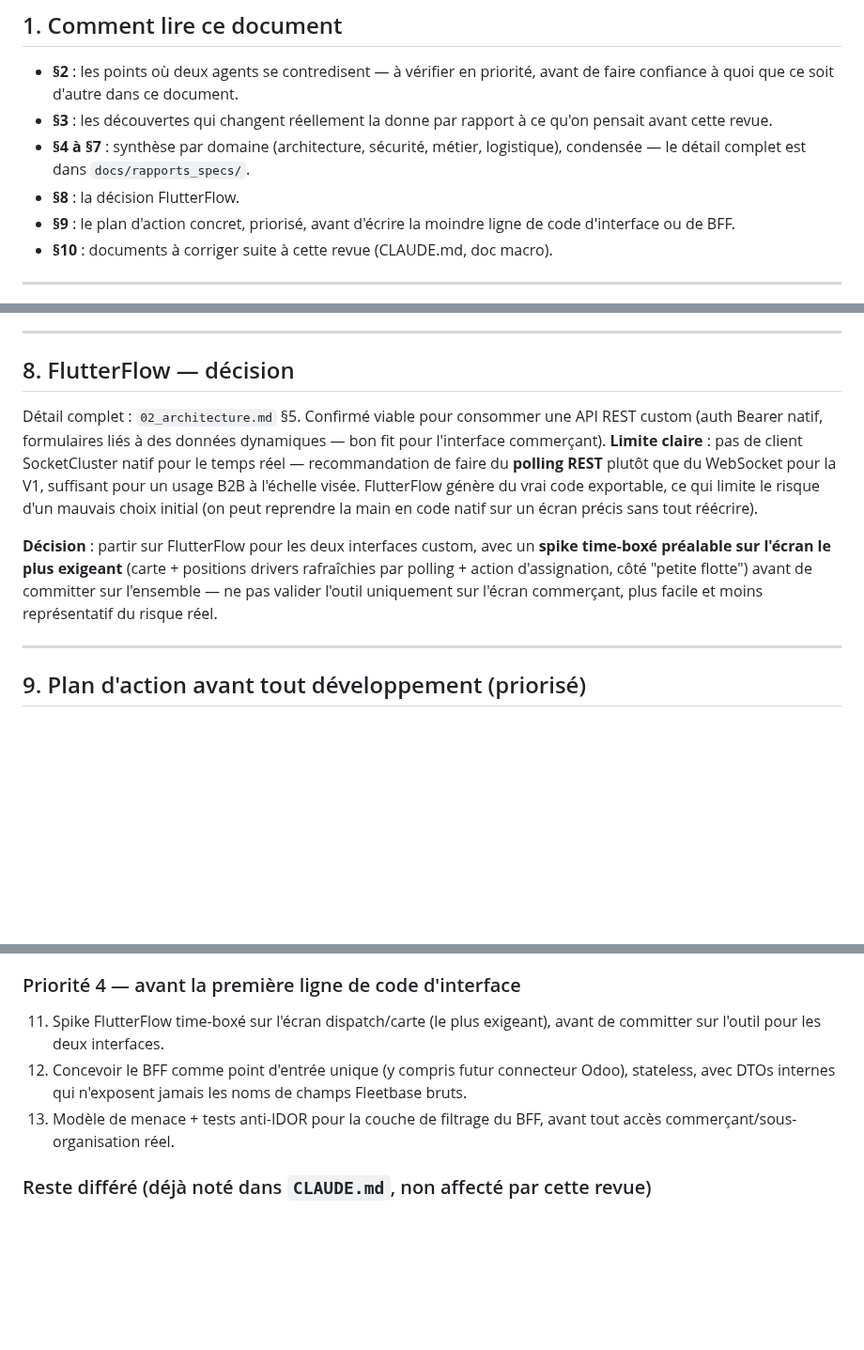
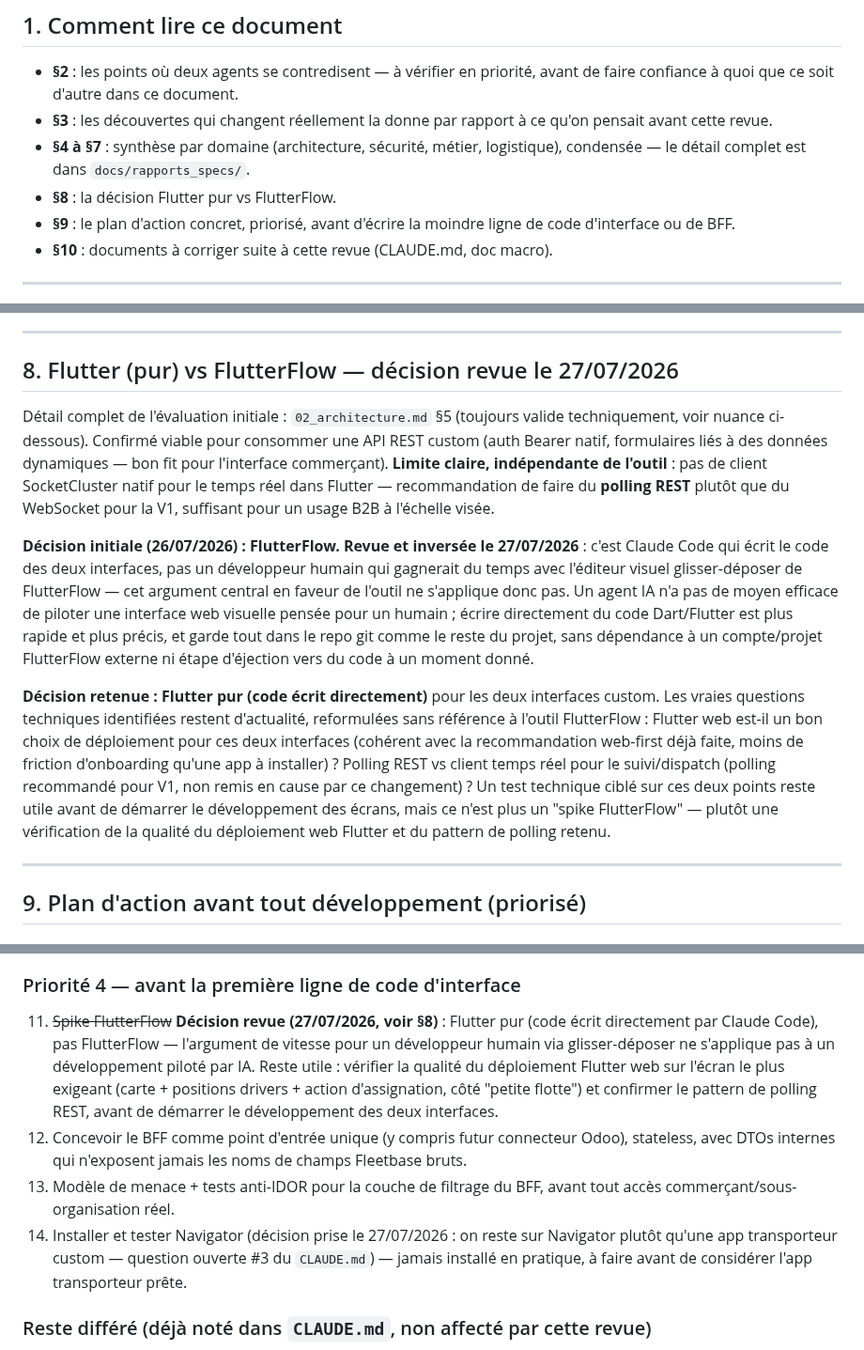
Before and after one commit to ecolealgerienne-ui/echango-delivery, a Markdown page: docs/specs_echango_delivery.md, 3 parts joined by grey strips. Shown at 94% size. Drawn GitHub-style; blank space fills up the shorter version.

```diff
--- a/docs/specs_echango_delivery.md
+++ b/docs/specs_echango_delivery.md
@@ -12,7 +12,7 @@ Ce document consolide et priorise les conclusions de 5 relectures spécialisées
 - **§2** : les points où deux agents se contredisent — à vérifier en priorité, avant de faire confiance à quoi que ce soit d'autre dans ce document.
 - **§3** : les découvertes qui changent réellement la donne par rapport à ce qu'on pensait avant cette revue.
 - **§4 à §7** : synthèse par domaine (architecture, sécurité, métier, logistique), condensée — le détail complet est dans `docs/rapports_specs/`.
-- **§8** : la décision FlutterFlow.
+- **§8** : la décision Flutter pur vs FlutterFlow.
 - **§9** : le plan d'action concret, priorisé, avant d'écrire la moindre ligne de code d'interface ou de BFF.
 - **§10** : documents à corriger suite à cette revue (CLAUDE.md, doc macro).
 
@@ -136,11 +136,13 @@ Détail complet : `04_logistique.md`. Points structurants au-delà des découver
 
 ---
 
-## 8. FlutterFlow — décision
+## 8. Flutter (pur) vs FlutterFlow — décision revue le 27/07/2026
 
-Détail complet : `02_architecture.md` §5. Confirmé viable pour consommer une API REST custom (auth Bearer natif, formulaires liés à des données dynamiques — bon fit pour l'interface commerçant). **Limite claire** : pas de client SocketCluster natif pour le temps réel — recommandation de faire du **polling REST** plutôt que du WebSocket pour la V1, suffisant pour un usage B2B à l'échelle visée. FlutterFlow génère du vrai code exportable, ce qui limite le risque d'un mauvais choix initial (on peut reprendre la main en code natif sur un écran précis sans tout réécrire).
+Détail complet de l'évaluation initiale : `02_architecture.md` §5 (toujours valide techniquement, voir nuance ci-dessous). Confirmé viable pour consommer une API REST custom (auth Bearer natif, formulaires liés à des données dynamiques — bon fit pour l'interface commerçant). **Limite claire, indépendante de l'outil** : pas de client SocketCluster natif pour le temps réel dans Flutter — recommandation de faire du **polling REST** plutôt que du WebSocket pour la V1, suffisant pour un usage B2B à l'échelle visée.
 
-**Décision** : partir sur FlutterFlow pour les deux interfaces custom, avec un **spike time-boxé préalable sur l'écran le plus exigeant** (carte + positions drivers rafraîchies par polling + action d'assignation, côté "petite flotte") avant de committer sur l'ensemble — ne pas valider l'outil uniquement sur l'écran commerçant, plus facile et moins représentatif du risque réel.
+**Décision initiale (26/07/2026) : FlutterFlow.** **Revue et inversée le 27/07/2026** : c'est Claude Code qui écrit le code des deux interfaces, pas un développeur humain qui gagnerait du temps avec l'éditeur visuel glisser-déposer de FlutterFlow — cet argument central en faveur de l'outil ne s'applique donc pas. Un agent IA n'a pas de moyen efficace de piloter une interface web visuelle pensée pour un humain ; écrire directement du code Dart/Flutter est plus rapide et plus précis, et garde tout dans le repo git comme le reste du projet, sans dépendance à un compte/projet FlutterFlow externe ni étape d'éjection vers du code à un moment donné.
+
+**Décision retenue : Flutter pur (code écrit directement)** pour les deux interfaces custom. Les vraies questions techniques identifiées restent d'actualité, reformulées sans référence à l'outil FlutterFlow : Flutter web est-il un bon choix de déploiement pour ces deux interfaces (cohérent avec la recommandation web-first déjà faite, moins de friction d'onboarding qu'une app à installer) ? Polling REST vs client temps réel pour le suivi/dispatch (polling recommandé pour V1, non remis en cause par ce changement) ? Un test technique ciblé sur ces deux points reste utile avant de démarrer le développement des écrans, mais ce n'est plus un "spike FlutterFlow" — plutôt une vérification de la qualité du déploiement web Flutter et du pattern de polling retenu.
 
 ---
 
@@ -165,9 +167,10 @@ Détail complet : `02_architecture.md` §5. Confirmé viable pour consommer une
 10. Décider si Ledger est activé, et si oui, confirmer Odoo/Echango Order comme source de vérité comptable pour éviter une double comptabilité.
 
 ### Priorité 4 — avant la première ligne de code d'interface
-11. Spike FlutterFlow time-boxé sur l'écran dispatch/carte (le plus exigeant), avant de committer sur l'outil pour les deux interfaces.
+11. ~~Spike FlutterFlow~~ **Décision revue (27/07/2026, voir §8)** : Flutter pur (code écrit directement par Claude Code), pas FlutterFlow — l'argument de vitesse pour un développeur humain via glisser-déposer ne s'applique pas à un développement piloté par IA. Reste utile : vérifier la qualité du déploiement Flutter web sur l'écran le plus exigeant (carte + positions drivers + action d'assignation, côté "petite flotte") et confirmer le pattern de polling REST, avant de démarrer le développement des deux interfaces.
 12. Concevoir le BFF comme point d'entrée unique (y compris futur connecteur Odoo), stateless, avec DTOs internes qui n'exposent jamais les noms de champs Fleetbase bruts.
 13. Modèle de menace + tests anti-IDOR pour la couche de filtrage du BFF, avant tout accès commerçant/sous-organisation réel.
+15. Installer et tester Navigator (décision prise le 27/07/2026 : on reste sur Navigator plutôt qu'une app transporteur custom — question ouverte #3 du `CLAUDE.md`) — jamais installé en pratique, à faire avant de considérer l'app transporteur prête.
 
 ### Reste différé (déjà noté dans `CLAUDE.md`, non affecté par cette revue)
 14. Rouvrir la question de la licence AGPL avec un juriste avant la Phase 3 B2B.
```
Also changed, not shown: CLAUDE.md (+5 -3 lines), docs/specs_bff.md (+2 -2 lines).
